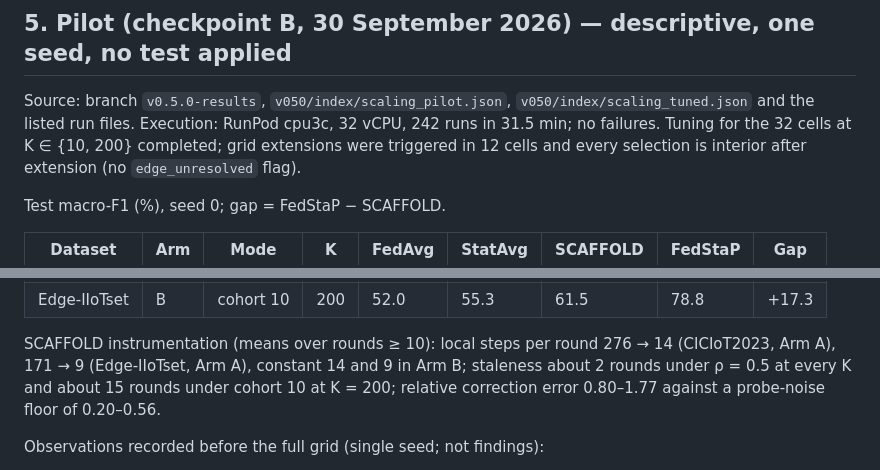
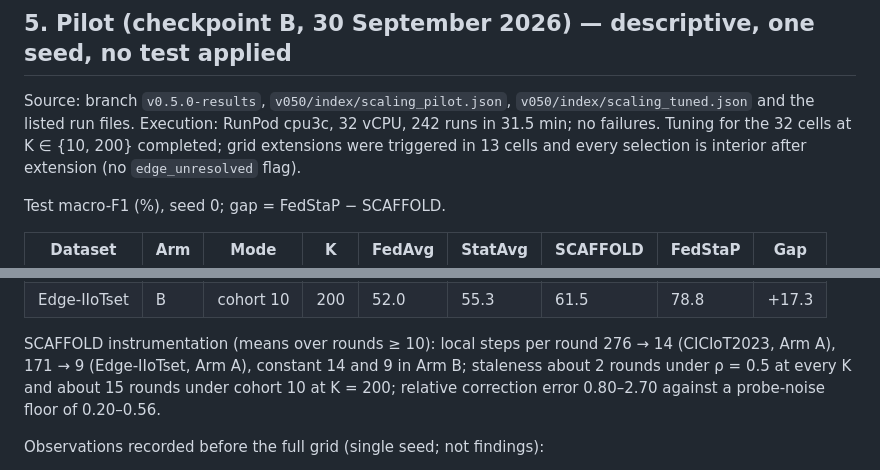
Before and after one commit to yazanjer/fedstac, a Markdown page: report/technical_report.md, 2 parts joined by grey strips. Rendered like a GitHub page.

Commit message:
report §5: correct error range and extension count
Co-Authored-By: Claude Opus 5.5 <noreply@anthropic.com>
Claude-Session: https://claude.ai/code/session_012zLDsYZUcwSejgyfuGFhcf

```diff
--- a/report/technical_report.md
+++ b/report/technical_report.md
@@ -142,7 +142,7 @@ None so far.
 
 Source: branch `v0.5.0-results`, `v050/index/scaling_pilot.json`, `v050/index/scaling_tuned.json` and the
 listed run files. Execution: RunPod cpu3c, 32 vCPU, 242 runs in 31.5 min; no failures. Tuning for the
-32 cells at K ∈ {10, 200} completed; grid extensions were triggered in 12 cells and every selection is
+32 cells at K ∈ {10, 200} completed; grid extensions were triggered in 13 cells and every selection is
 interior after extension (no `edge_unresolved` flag).
 
 Test macro-F1 (%), seed 0; gap = FedStaP − SCAFFOLD.
@@ -168,7 +168,7 @@ Test macro-F1 (%), seed 0; gap = FedStaP − SCAFFOLD.
 
 SCAFFOLD instrumentation (means over rounds ≥ 10): local steps per round 276 → 14 (CICIoT2023, Arm A),
 171 → 9 (Edge-IIoTset, Arm A), constant 14 and 9 in Arm B; staleness about 2 rounds under ρ = 0.5 at every
-K and about 15 rounds under cohort 10 at K = 200; relative correction error 0.80–1.77 against a probe-noise
+K and about 15 rounds under cohort 10 at K = 200; relative correction error 0.80–2.70 against a probe-noise
 floor of 0.20–0.56.
 
 Observations recorded before the full grid (single seed; not findings):
```
